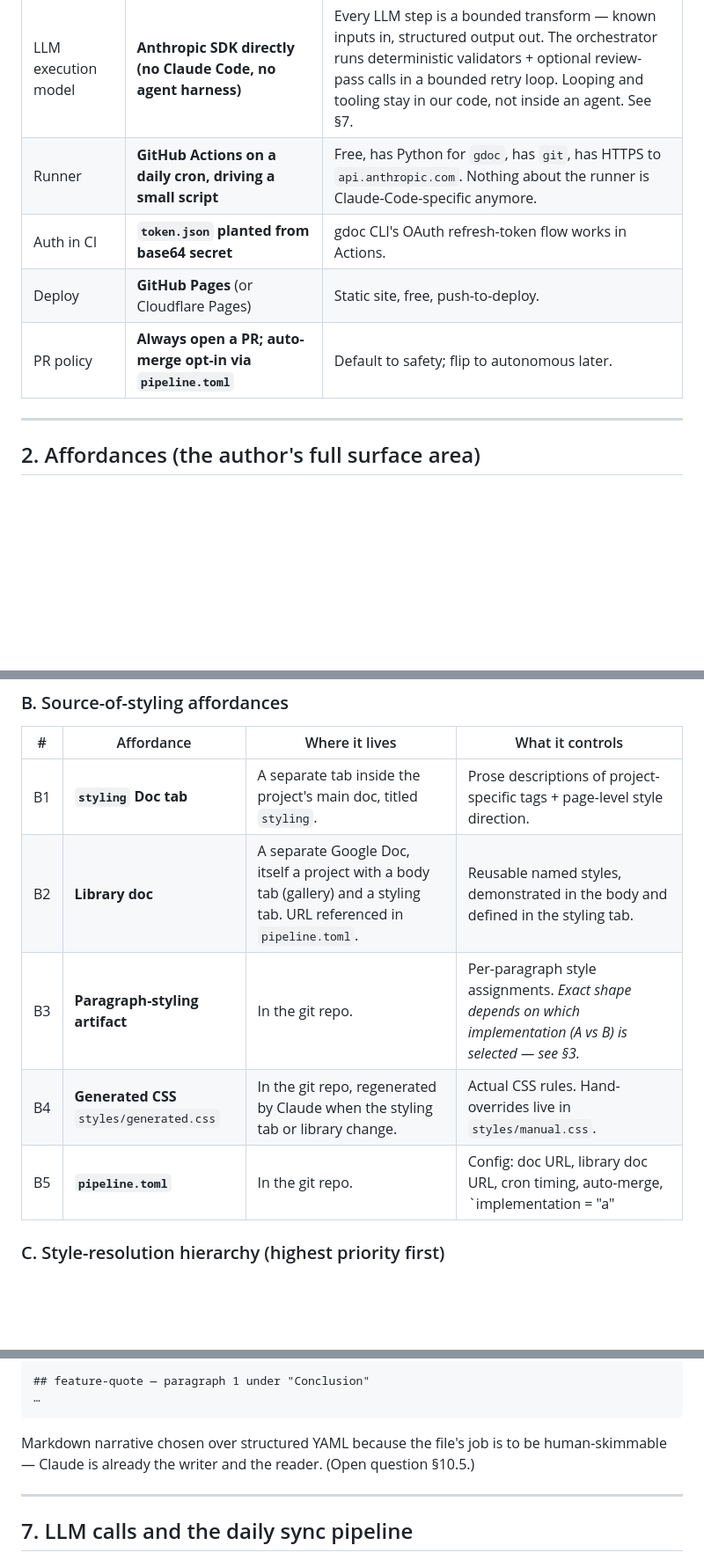
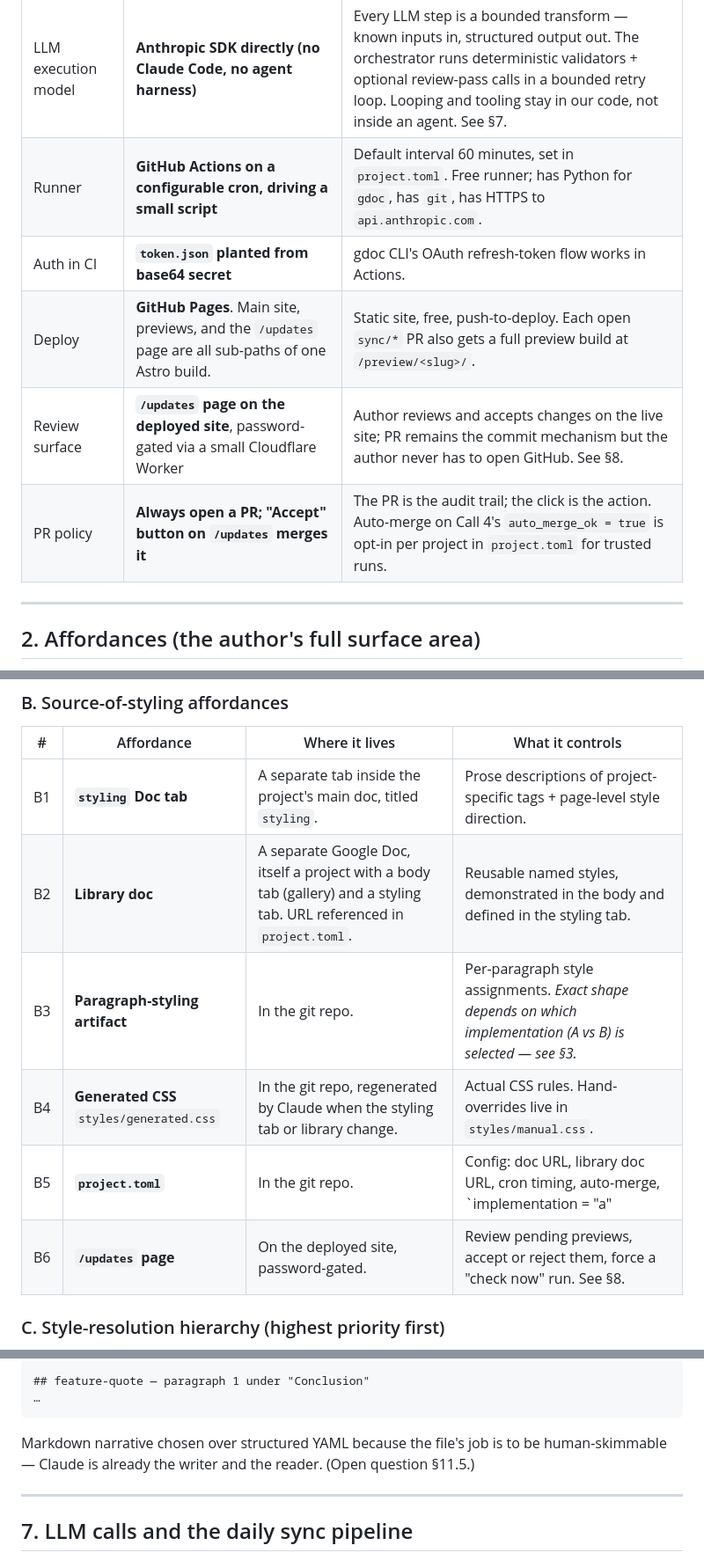
Before and after one commit to alejoacelas/docs-to-blog, a Markdown page: PLAN.md, 3 parts joined by grey strips. Shown at 88% size. Rendered like a GitHub page; blank space fills up the shorter version.

````diff
--- a/PLAN.md
+++ b/PLAN.md
@@ -41,10 +41,11 @@ These are already provisioned and authenticated on the machine running the build
 | Reconciler trust | **Claude reviews the diff every sync** in both A and B | No silent auto-apply — even in A, Claude is not an orphan-only fallback; it sees every change between sync N-1 and N. |
 | Per-sentence styling | **Out of scope for v1** | Use span tags instead. |
 | LLM execution model | **Anthropic SDK directly (no Claude Code, no agent harness)** | Every LLM step is a bounded transform — known inputs in, structured output out. The orchestrator runs deterministic validators + optional review-pass calls in a bounded retry loop. Looping and tooling stay in our code, not inside an agent. See §7. |
-| Runner | **GitHub Actions on a daily cron, driving a small script** | Free, has Python for `gdoc`, has `git`, has HTTPS to `api.anthropic.com`. Nothing about the runner is Claude-Code-specific anymore. |
+| Runner | **GitHub Actions on a configurable cron, driving a small script** | Default interval 60 minutes, set in `project.toml`. Free runner; has Python for `gdoc`, has `git`, has HTTPS to `api.anthropic.com`. |
 | Auth in CI | **`token.json` planted from base64 secret** | gdoc CLI's OAuth refresh-token flow works in Actions. |
-| Deploy | **GitHub Pages** (or Cloudflare Pages) | Static site, free, push-to-deploy. |
-| PR policy | **Always open a PR; auto-merge opt-in via `pipeline.toml`** | Default to safety; flip to autonomous later. |
+| Deploy | **GitHub Pages**. Main site, previews, and the `/updates` page are all sub-paths of one Astro build. | Static site, free, push-to-deploy. Each open `sync/*` PR also gets a full preview build at `/preview/<slug>/`. |
+| Review surface | **`/updates` page on the deployed site**, password-gated via a small Cloudflare Worker | Author reviews and accepts changes on the live site; PR remains the commit mechanism but the author never has to open GitHub. See §8. |
+| PR policy | **Always open a PR; "Accept" button on `/updates` merges it** | The PR is the audit trail; the click is the action. Auto-merge on Call 4's `auto_merge_ok = true` is opt-in per project in `project.toml` for trusted runs. |
 
 ---
 
@@ -67,10 +68,11 @@ These are everything the author can do to control how their writing is styled. A
 | # | Affordance | Where it lives | What it controls |
 |---|---|---|---|
 | B1 | **`styling` Doc tab** | A separate tab inside the project's main doc, titled `styling`. | Prose descriptions of project-specific tags + page-level style direction. |
-| B2 | **Library doc** | A separate Google Doc, itself a project with a body tab (gallery) and a styling tab. URL referenced in `pipeline.toml`. | Reusable named styles, demonstrated in the body and defined in the styling tab. |
+| B2 | **Library doc** | A separate Google Doc, itself a project with a body tab (gallery) and a styling tab. URL referenced in `project.toml`. | Reusable named styles, demonstrated in the body and defined in the styling tab. |
 | B3 | **Paragraph-styling artifact** | In the git repo. | Per-paragraph style assignments. *Exact shape depends on which implementation (A vs B) is selected — see §3.* |
 | B4 | **Generated CSS** `styles/generated.css` | In the git repo, regenerated by Claude when the styling tab or library change. | Actual CSS rules. Hand-overrides live in `styles/manual.css`. |
-| B5 | **`pipeline.toml`** | In the git repo. | Config: doc URL, library doc URL, cron timing, auto-merge, `implementation = "a" | "b"`. |
+| B5 | **`project.toml`** | In the git repo. | Config: doc URL, library doc URL, cron timing, auto-merge, `implementation = "a" | "b"`. |
+| B6 | **`/updates` page** | On the deployed site, password-gated. | Review pending previews, accept or reject them, force a "check now" run. See §8. |
 
 ### C. Style-resolution hierarchy (highest priority first)
 
@@ -230,7 +232,7 @@ design process, and the styling tab defines `aside` as a reflective tangent.
 …
 ```
 
-Markdown narrative chosen over structured YAML because the file's job is to be human-skimmable — Claude is already the writer and the reader. (Open question §10.5.)
+Markdown narrative chosen over structured YAML because the file's job is to be human-skimmable — Claude is already the writer and the reader. (Open question §11.5.)
 
 ---
 
````
Also changed, not shown: other parts of PLAN.md (+79 -14 lines).
